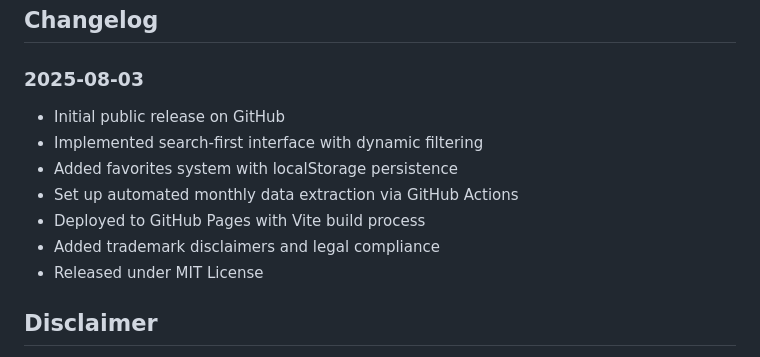
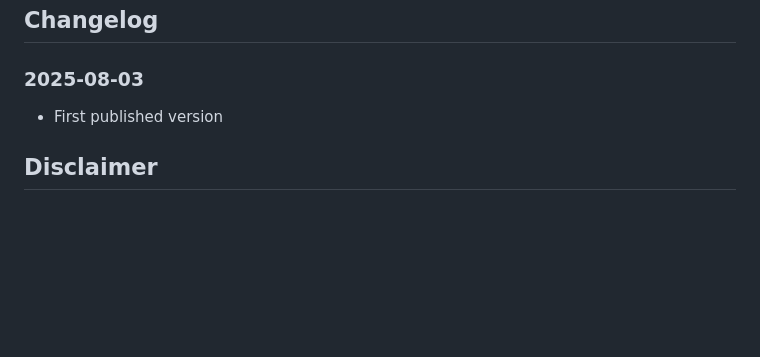
Before and after one commit to aduggleby/StarNutrition, a Markdown page: README.md, the part around the change. GitHub-like rendering; blank space fills up the shorter version.

Commit message:
Simplify changelog entry
- Changed to concise 'First published version' entry
- Removed detailed feature list from changelog

```diff
--- a/README.md
+++ b/README.md
@@ -89,13 +89,7 @@ StarNutrition/
 ## Changelog
 
 ### 2025-08-03
-- Initial public release on GitHub
-- Implemented search-first interface with dynamic filtering
-- Added favorites system with localStorage persistence
-- Set up automated monthly data extraction via GitHub Actions
-- Deployed to GitHub Pages with Vite build process
-- Added trademark disclaimers and legal compliance
-- Released under MIT License
+- First published version
 
 ## Disclaimer
 
```
